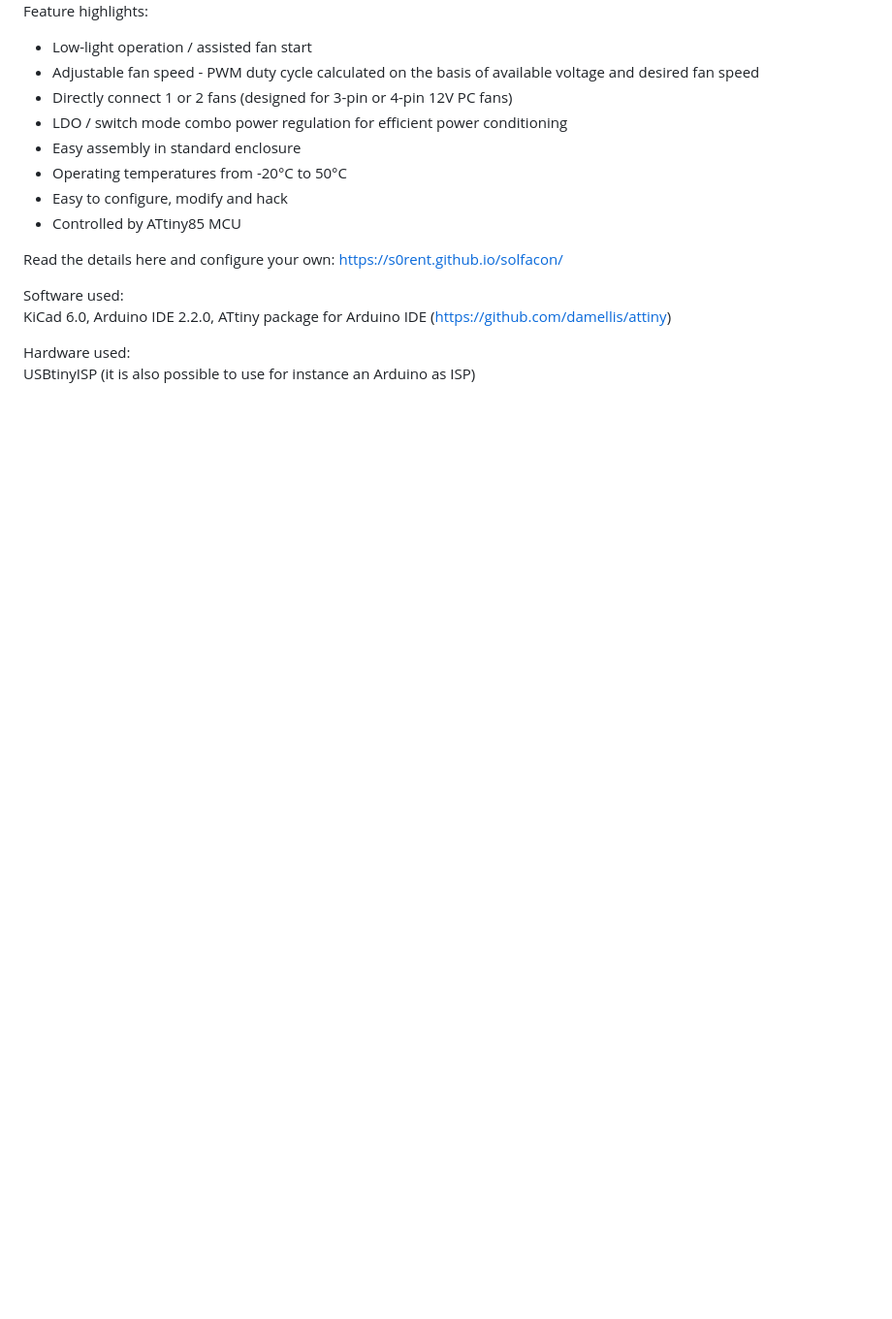
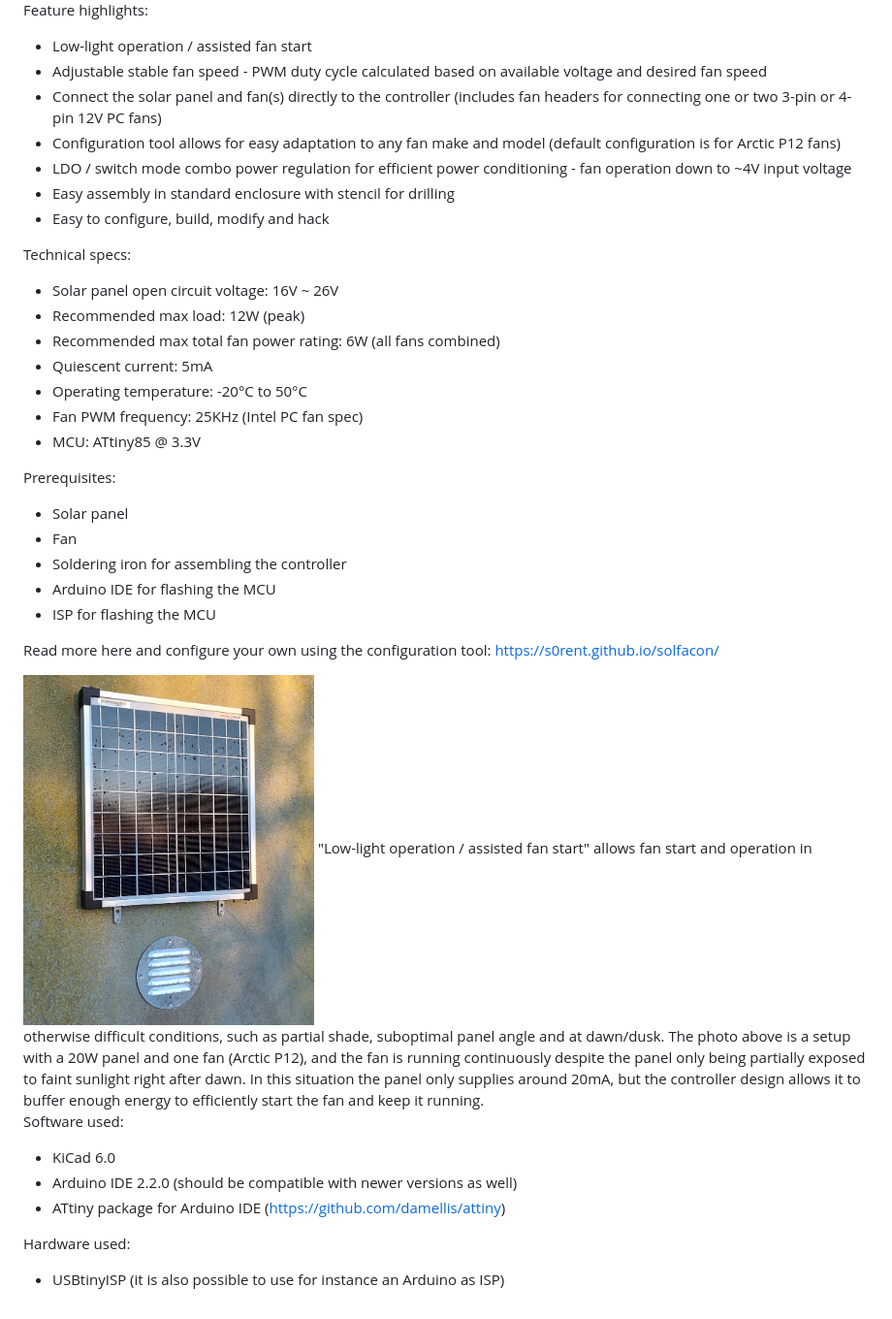
Before and after one commit to s0rent/solfacon, a Markdown page: README.md, the part around the change. Shown: that part at 97% size. Rendered like a GitHub page; pictures changed too: installation_example1.jpg (added); blank space fills up the shorter version.

```diff
--- a/README.md
+++ b/README.md
@@ -5,20 +5,39 @@
 
 Feature highlights:
 * Low-light operation / assisted fan start
-* Adjustable fan speed - PWM duty cycle calculated on the basis of available voltage and desired fan speed
-* Directly connect 1 or 2 fans (designed for 3-pin or 4-pin 12V PC fans)
-* LDO / switch mode combo power regulation for efficient power conditioning
-* Easy assembly in standard enclosure
-* Operating temperatures from -20°C to 50°C
-* Easy to configure, modify and hack
-* Controlled by ATtiny85 MCU
+* Adjustable stable fan speed - PWM duty cycle calculated based on available voltage and desired fan speed
+* Connect the solar panel and fan(s) directly to the controller (includes fan headers for connecting one or two 3-pin or 4-pin 12V PC fans)
+* Configuration tool allows for easy adaptation to any fan make and model (default configuration is for Arctic P12 fans)
+* LDO / switch mode combo power regulation for efficient power conditioning - fan operation down to ~4V input voltage
+* Easy assembly in standard enclosure with stencil for drilling
+* Easy to configure, build, modify and hack
 
-Read the details here and configure your own:
+Technical specs:
+* Solar panel open circuit voltage: 16V ~ 26V
+* Recommended max load: 12W (peak)
+* Recommended max total fan power rating: 6W (all fans combined)
+* Quiescent current: 5mA
+* Operating temperature: -20°C to 50°C
+* Fan PWM frequency: 25KHz (Intel PC fan spec)
+* MCU: ATtiny85 @ 3.3V
+
+Prerequisites:
+* Solar panel
+* Fan
+* Soldering iron for assembling the controller
+* Arduino IDE for flashing the MCU
+* ISP for flashing the MCU
+
+Read more here and configure your own using the configuration tool:
 https://s0rent.github.io/solfacon/
 
+<img src="installation_example1.jpg" width="300">
+"Low-light operation / assisted fan start" allows fan start and operation in otherwise difficult conditions, such as partial shade, suboptimal panel angle and at dawn/dusk. The photo above is a setup with a 20W panel and one fan (Arctic P12), and the fan is running continuously despite the panel only being partially exposed to faint sunlight right after dawn. In this situation the panel only supplies around 20mA, but the controller design allows it to buffer enough energy to efficiently start the fan and keep it running.
 
 Software used: <br>
-KiCad 6.0, Arduino IDE 2.2.0, ATtiny package for Arduino IDE (https://github.com/damellis/attiny)
+* KiCad 6.0
+* Arduino IDE 2.2.0 (should be compatible with newer versions as well)
+* ATtiny package for Arduino IDE (https://github.com/damellis/attiny)
 
 Hardware used: <br>
-USBtinyISP (it is also possible to use for instance an Arduino as ISP)
+* USBtinyISP (it is also possible to use for instance an Arduino as ISP)
```
Also changed, not shown: 4 other files.
